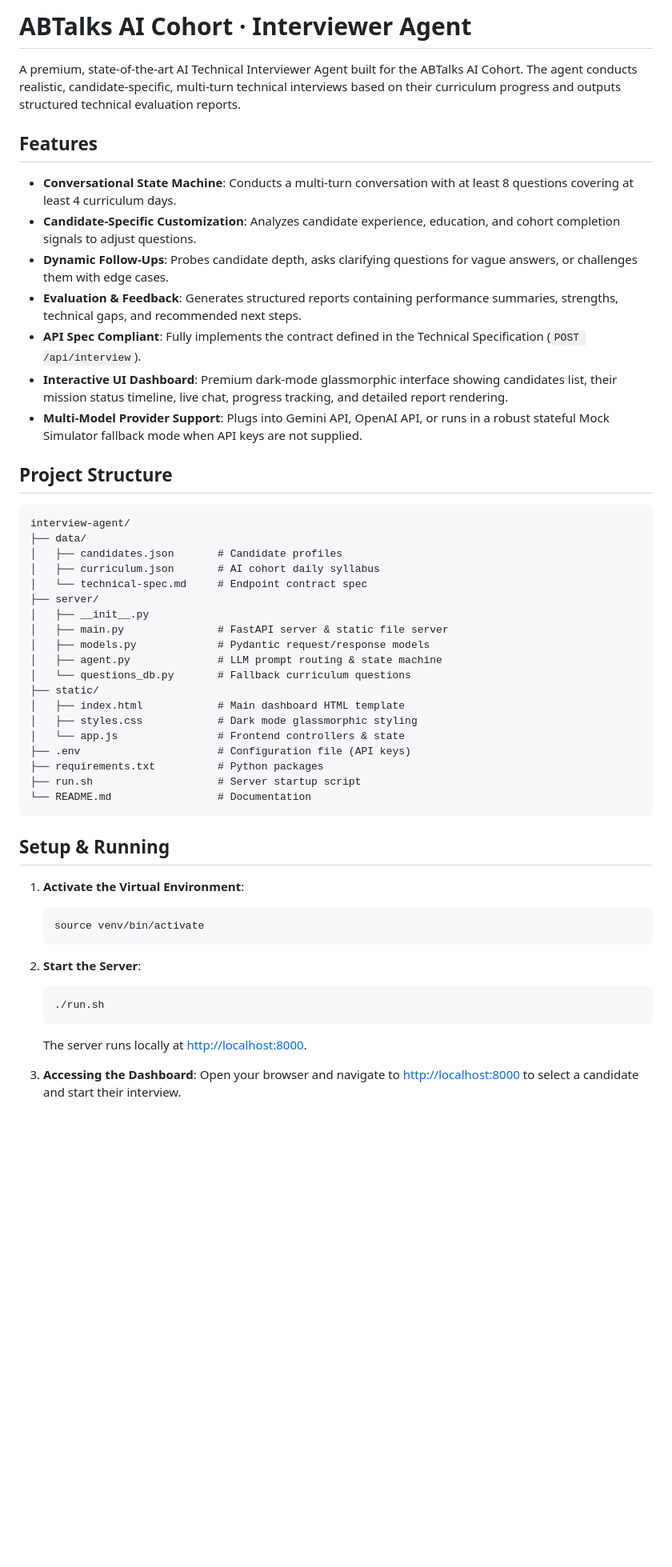
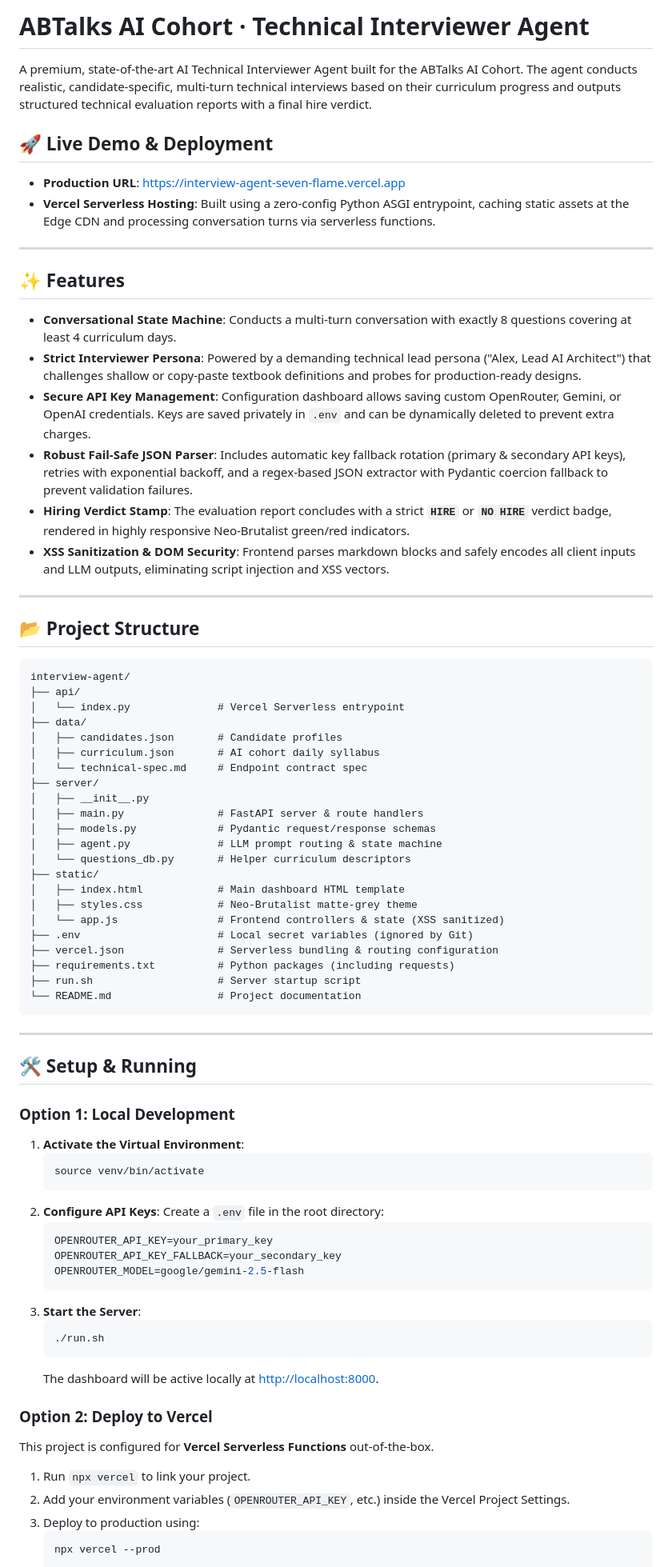
Before and after one commit to kushal-txt/ABTalks-AI-Cohort, a Markdown page: README.md, the part around one of its changes. Shown at 80% size. Rendered like a GitHub page; blank space fills up the shorter version.

Commit message:
Update README.md documentation with Vercel serverless instructions, key rotation, and strict hire verdicts

````diff
--- a/README.md
+++ b/README.md
@@ -1,54 +1,79 @@
-# ABTalks AI Cohort · Interviewer Agent
+# ABTalks AI Cohort · Technical Interviewer Agent
 
-A premium, state-of-the-art AI Technical Interviewer Agent built for the ABTalks AI Cohort. The agent conducts realistic, candidate-specific, multi-turn technical interviews based on their curriculum progress and outputs structured technical evaluation reports.
+A premium, state-of-the-art AI Technical Interviewer Agent built for the ABTalks AI Cohort. The agent conducts realistic, candidate-specific, multi-turn technical interviews based on their curriculum progress and outputs structured technical evaluation reports with a final hire verdict.
 
-## Features
+## 🚀 Live Demo & Deployment
+- **Production URL**: [https://interview-agent-seven-flame.vercel.app](https://interview-agent-seven-flame.vercel.app)
+- **Vercel Serverless Hosting**: Built using a zero-config Python ASGI entrypoint, caching static assets at the Edge CDN and processing conversation turns via serverless functions.
 
-- **Conversational State Machine**: Conducts a multi-turn conversation with at least 8 questions covering at least 4 curriculum days.
-- **Candidate-Specific Customization**: Analyzes candidate experience, education, and cohort completion signals to adjust questions.
-- **Dynamic Follow-Ups**: Probes candidate depth, asks clarifying questions for vague answers, or challenges them with edge cases.
-- **Evaluation & Feedback**: Generates structured reports containing performance summaries, strengths, technical gaps, and recommended next steps.
-- **API Spec Compliant**: Fully implements the contract defined in the Technical Specification (`POST /api/interview`).
-- **Interactive UI Dashboard**: Premium dark-mode glassmorphic interface showing candidates list, their mission status timeline, live chat, progress tracking, and detailed report rendering.
-- **Multi-Model Provider Support**: Plugs into Gemini API, OpenAI API, or runs in a robust stateful Mock Simulator fallback mode when API keys are not supplied.
+---
 
-## Project Structure
+## ✨ Features
+
+- **Conversational State Machine**: Conducts a multi-turn conversation with exactly 8 questions covering at least 4 curriculum days.
+- **Strict Interviewer Persona**: Powered by a demanding technical lead persona ("Alex, Lead AI Architect") that challenges shallow or copy-paste textbook definitions and probes for production-ready designs.
+- **Secure API Key Management**: Configuration dashboard allows saving custom OpenRouter, Gemini, or OpenAI credentials. Keys are saved privately in `.env` and can be dynamically deleted to prevent extra charges.
+- **Robust Fail-Safe JSON Parser**: Includes automatic key fallback rotation (primary & secondary API keys), retries with exponential backoff, and a regex-based JSON extractor with Pydantic coercion fallback to prevent validation failures.
+- **Hiring Verdict Stamp**: The evaluation report concludes with a strict **`HIRE`** or **`NO HIRE`** verdict badge, rendered in highly responsive Neo-Brutalist green/red indicators.
+- **XSS Sanitization & DOM Security**: Frontend parses markdown blocks and safely encodes all client inputs and LLM outputs, eliminating script injection and XSS vectors.
+
+---
+
+## 📂 Project Structure
 
 ```
 interview-agent/
+├── api/
+│   └── index.py              # Vercel Serverless entrypoint
 ├── data/
 │   ├── candidates.json       # Candidate profiles
 │   ├── curriculum.json       # AI cohort daily syllabus
 │   └── technical-spec.md     # Endpoint contract spec
 ├── server/
 │   ├── __init__.py
-│   ├── main.py               # FastAPI server & static file server
-│   ├── models.py             # Pydantic request/response models
+│   ├── main.py               # FastAPI server & route handlers
+│   ├── models.py             # Pydantic request/response schemas
 │   ├── agent.py              # LLM prompt routing & state machine
-│   └── questions_db.py       # Fallback curriculum questions
+│   └── questions_db.py       # Helper curriculum descriptors
 ├── static/
 │   ├── index.html            # Main dashboard HTML template
-│   ├── styles.css            # Dark mode glassmorphic styling
-│   └── app.js                # Frontend controllers & state
-├── .env                      # Configuration file (API keys)
-├── requirements.txt          # Python packages
+│   ├── styles.css            # Neo-Brutalist matte-grey theme
+│   └── app.js                # Frontend controllers & state (XSS sanitized)
+├── .env                      # Local secret variables (ignored by Git)
+├── vercel.json               # Serverless bundling & routing configuration
+├── requirements.txt          # Python packages (including requests)
 ├── run.sh                    # Server startup script
-└── README.md                 # Documentation
+└── README.md                 # Project documentation
 ```
 
-## Setup & Running
+---
 
+## 🛠️ Setup & Running
+
+### Option 1: Local Development
 1. **Activate the Virtual Environment**:
    ```bash
    source venv/bin/activate
    ```
-
-2. **Start the Server**:
+2. **Configure API Keys**:
+   Create a `.env` file in the root directory:
+   ```env
+   OPENROUTER_API_KEY=your_primary_key
+   OPENROUTER_API_KEY_FALLBACK=your_secondary_key
+   OPENROUTER_MODEL=google/gemini-2.5-flash
+   ```
+3. **Start the Server**:
    ```bash
    ./run.sh
    ```
-   The server runs locally at [http://localhost:8000](http://localhost:8000).
+   The dashboard will be active locally at [http://localhost:8000](http://localhost:8000).
 
-3. **Accessing the Dashboard**:
-   Open your browser and navigate to [http://localhost:8000](http://localhost:8000) to select a candidate and start their interview.
+### Option 2: Deploy to Vercel
+This project is configured for **Vercel Serverless Functions** out-of-the-box.
+1. Run `npx vercel` to link your project.
+2. Add your environment variables (`OPENROUTER_API_KEY`, etc.) inside the Vercel Project Settings.
+3. Deploy to production using:
+   ```bash
+   npx vercel --prod
+   ```
 
````
Also changed, not shown: other parts of README.md (+24 -7 lines).
